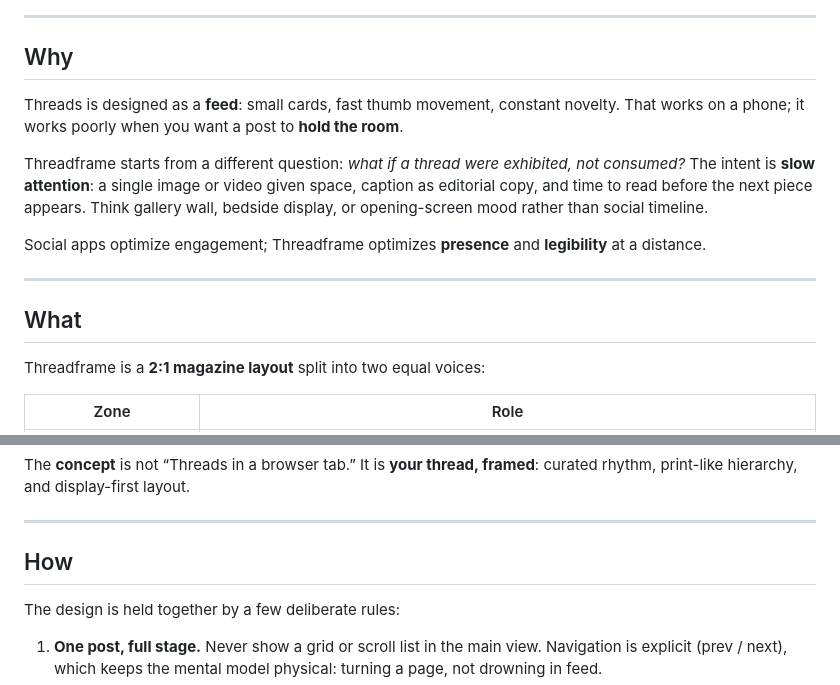
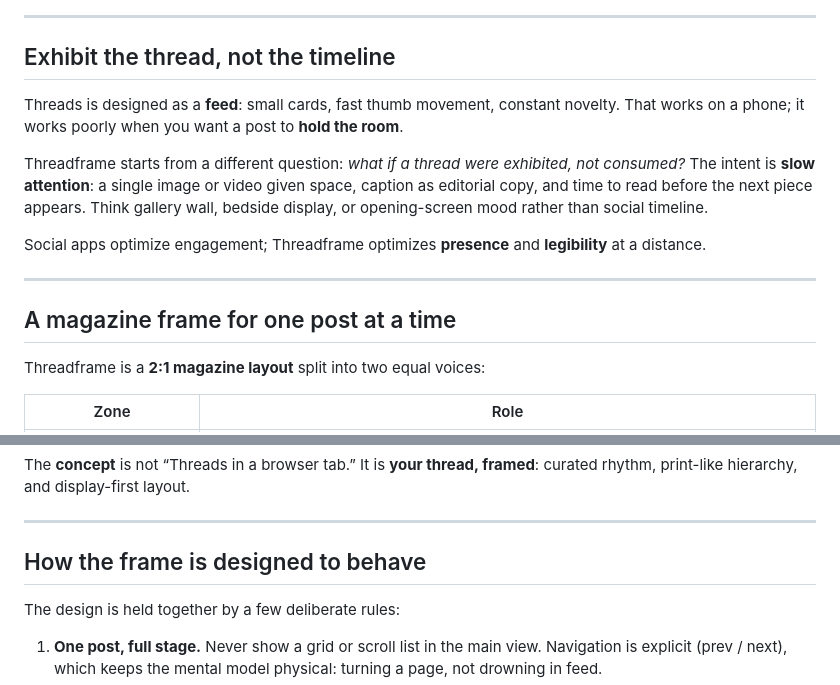
Before and after one commit to iwjong/threadframe, a Markdown page: readme.md, 2 parts joined by grey strips. Drawn GitHub-style.

Commit message:
Update README sections to clarify the purpose and functionality of Threadframe, including changes to headings for better alignment with the content focus.

```diff
--- a/readme.md
+++ b/readme.md
@@ -10,7 +10,7 @@
 
 ---
 
-## Why
+## Exhibit the thread, not the timeline
 
 Threads is designed as a **feed**: small cards, fast thumb movement, constant novelty. That works on a phone; it works poorly when you want a post to **hold the room**.
 
@@ -20,7 +20,7 @@ Social apps optimize engagement; Threadframe optimizes **presence** and **legibi
 
 ---
 
-## What
+## A magazine frame for one post at a time
 
 Threadframe is a **2:1 magazine layout** split into two equal voices:
 
@@ -40,7 +40,7 @@ The **concept** is not “Threads in a browser tab.” It is **your thread, fram
 
 ---
 
-## How
+## How the frame is designed to behave
 
 The design is held together by a few deliberate rules:
 
```
